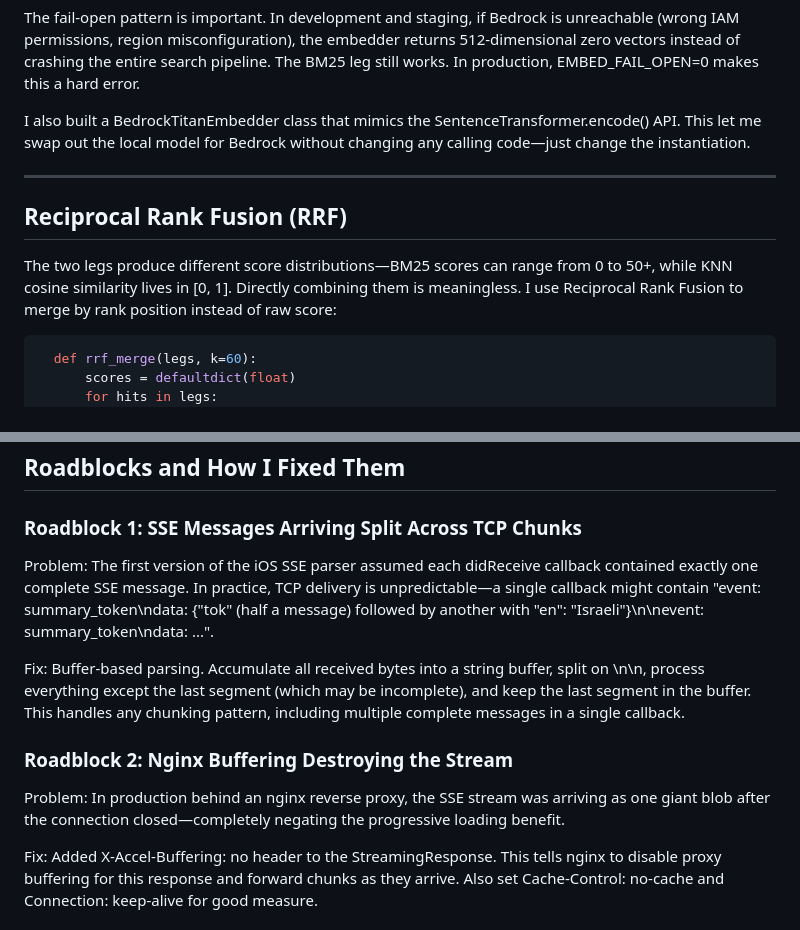
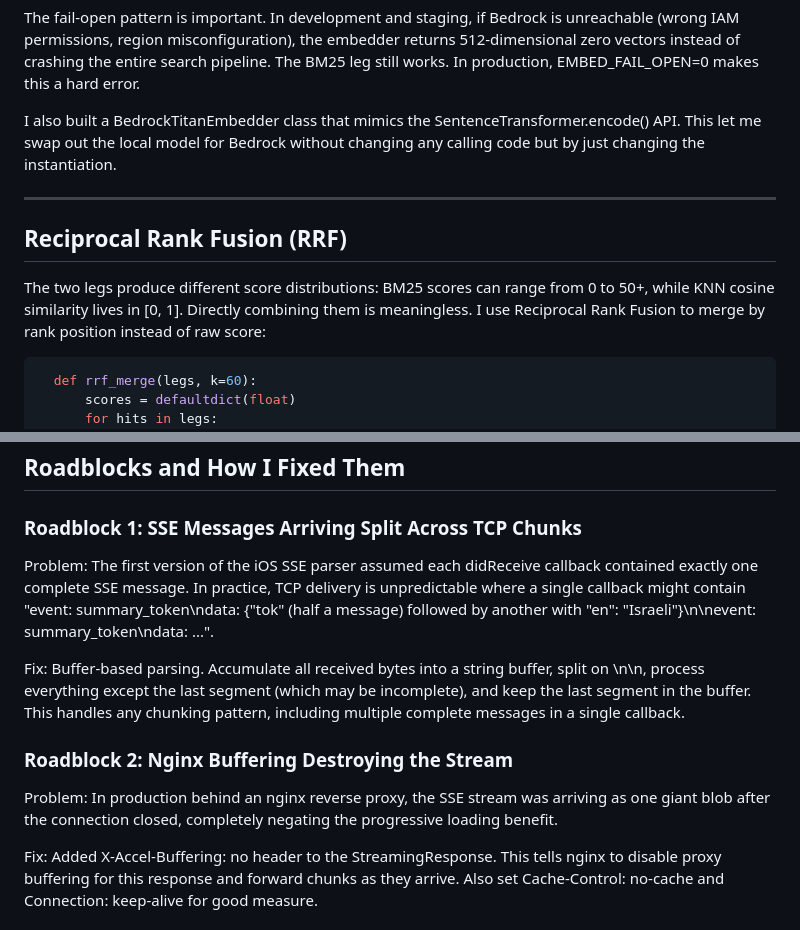
Before and after one commit to sanjjayrj/sanjjayrj.github.io, a Markdown page: src/posts/2026-02-18-building-a-hybrid-search-engine-with-bm25-vector-embeddings-and-real-time-sse-streaming.md, 2 parts joined by grey strips. GitHub-like rendering.

Commit message:
Update Blog Posts “2026-02-18-building-a-hybrid-search-engine-with-bm25-vector-embeddings-and-real-time-sse-streaming”

````diff
--- a/src/posts/2026-02-18-building-a-hybrid-search-engine-with-bm25-vector-embeddings-and-real-time-sse-streaming.md
+++ b/src/posts/2026-02-18-building-a-hybrid-search-engine-with-bm25-vector-embeddings-and-real-time-sse-streaming.md
@@ -152,13 +152,13 @@ tags:
   The fail-open pattern is important. In development and staging, if Bedrock is unreachable (wrong IAM permissions, region misconfiguration), the embedder returns 512-dimensional zero vectors instead of
   crashing the entire search pipeline. The BM25 leg still works. In production, EMBED_FAIL_OPEN=0 makes this a hard error.
 
-  I also built a BedrockTitanEmbedder class that mimics the SentenceTransformer.encode() API. This let me swap out the local model for Bedrock without changing any calling code—just change the
+  I also built a BedrockTitanEmbedder class that mimics the SentenceTransformer.encode() API. This let me swap out the local model for Bedrock without changing any calling code but by just changing the
   instantiation.
 
   ---
  ## Reciprocal Rank Fusion (RRF)
 
-  The two legs produce different score distributions—BM25 scores can range from 0 to 50+, while KNN cosine similarity lives in [0, 1]. Directly combining them is meaningless. I use Reciprocal Rank Fusion
+  The two legs produce different score distributions: BM25 scores can range from 0 to 50+, while KNN cosine similarity lives in [0, 1]. Directly combining them is meaningless. I use Reciprocal Rank Fusion
   to merge by rank position instead of raw score:
 ```python
   def rrf_merge(legs, k=60):
@@ -532,7 +532,7 @@ tags:
 
  ### Roadblock 1: SSE Messages Arriving Split Across TCP Chunks
 
-  Problem: The first version of the iOS SSE parser assumed each didReceive callback contained exactly one complete SSE message. In practice, TCP delivery is unpredictable—a single callback might contain
+  Problem: The first version of the iOS SSE parser assumed each didReceive callback contained exactly one complete SSE message. In practice, TCP delivery is unpredictable where a single callback might contain
   "event: summary_token\ndata: {"tok" (half a message) followed by another with "en": "Israeli"}\n\nevent: summary_token\ndata: ...".
 
   Fix: Buffer-based parsing. Accumulate all received bytes into a string buffer, split on \n\n, process everything except the last segment (which may be incomplete), and keep the last segment in the
@@ -540,7 +540,7 @@ tags:
 
  ### Roadblock 2: Nginx Buffering Destroying the Stream
 
-  Problem: In production behind an nginx reverse proxy, the SSE stream was arriving as one giant blob after the connection closed—completely negating the progressive loading benefit.
+  Problem: In production behind an nginx reverse proxy, the SSE stream was arriving as one giant blob after the connection closed, completely negating the progressive loading benefit.
 
   Fix: Added X-Accel-Buffering: no header to the StreamingResponse. This tells nginx to disable proxy buffering for this response and forward chunks as they arrive. Also set Cache-Control: no-cache and
   Connection: keep-alive for good measure.
````
Also changed, not shown: other parts of src/posts/2026-02-18-building-a-hybrid-search-engine-with-bm25-vector-embeddings-and-real-time-sse-streaming.md (+10 -10 lines).
